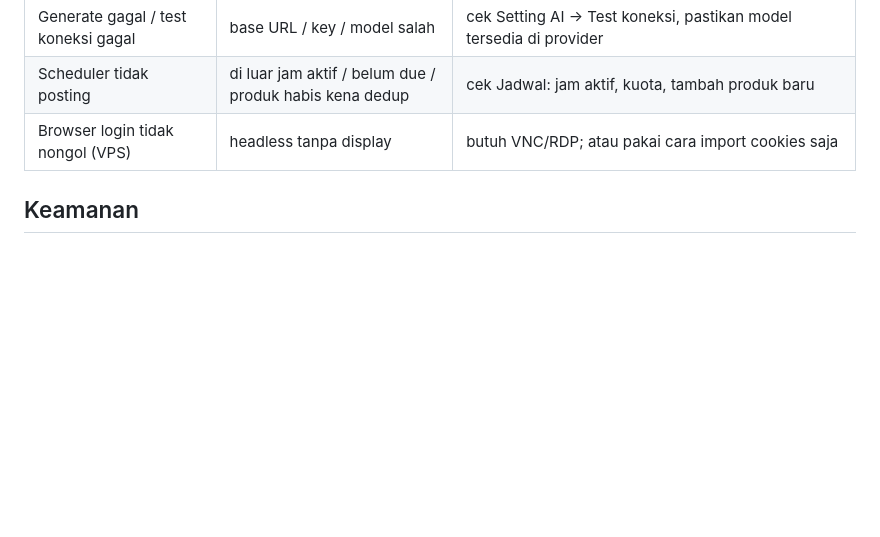
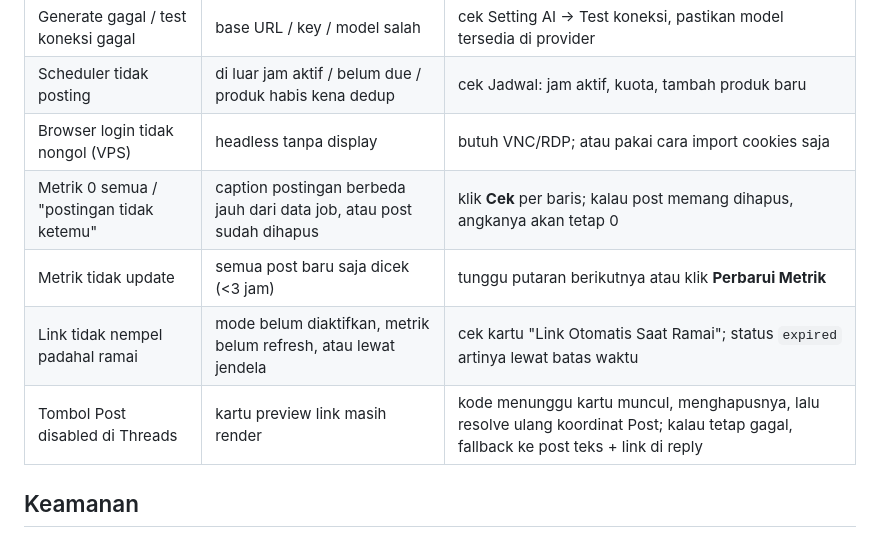
Before and after one commit to DioSaputra28/omnipost, a Markdown page: README.md, the part around one of its changes. Drawn GitHub-style; blank space fills up the shorter version.

```diff
--- a/README.md
+++ b/README.md
@@ -183,6 +235,10 @@ omnipost/
 | Generate gagal / test koneksi gagal | base URL / key / model salah | cek Setting AI → Test koneksi, pastikan model tersedia di provider |
 | Scheduler tidak posting | di luar jam aktif / belum due / produk habis kena dedup | cek Jadwal: jam aktif, kuota, tambah produk baru |
 | Browser login tidak nongol (VPS) | headless tanpa display | butuh VNC/RDP; atau pakai cara import cookies saja |
+| Metrik 0 semua / "postingan tidak ketemu" | caption postingan berbeda jauh dari data job, atau post sudah dihapus | klik **Cek** per baris; kalau post memang dihapus, angkanya akan tetap 0 |
+| Metrik tidak update | semua post baru saja dicek (<3 jam) | tunggu putaran berikutnya atau klik **Perbarui Metrik** |
+| Link tidak nempel padahal ramai | mode belum diaktifkan, metrik belum refresh, atau lewat jendela | cek kartu "Link Otomatis Saat Ramai"; status `expired` artinya lewat batas waktu |
+| Tombol Post disabled di Threads | kartu preview link masih render | kode menunggu kartu muncul, menghapusnya, lalu resolve ulang koordinat Post; kalau tetap gagal, fallback ke post teks + link di reply |
 
 ## Keamanan
 
```
Also changed, not shown: other parts of README.md (+66 -14 lines).
